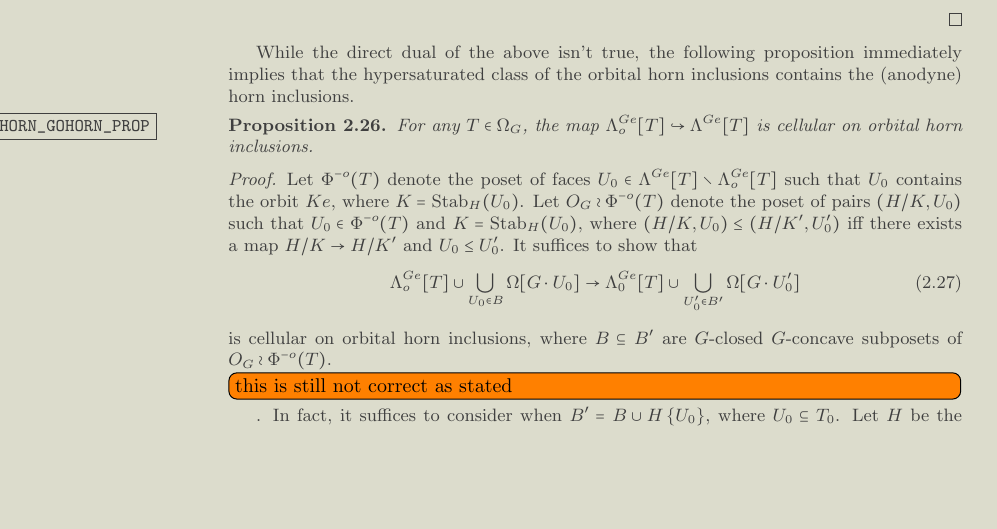
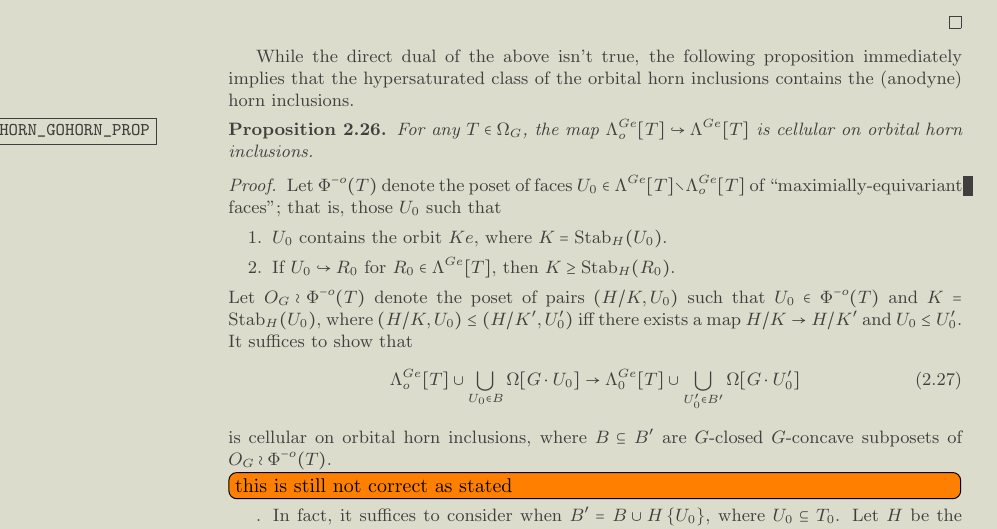
Before and after one commit to Dendroidal/EqSegSpaces, a LaTeX document (EqDenEqSimpOp.tex): part of page 4 of 17, cut so that both start at the same text, the shorter picture padded with empty space. Compiled offline with pdfLaTeX.

Commit message:
tiny edit/test

```diff
--- a/EqDenEqSimpOp.tex
+++ b/EqDenEqSimpOp.tex
@@ -335,7 +335,11 @@ the (anodyne) horn inclusions.
 \end{proposition}
 \begin{proof}
       Let $\Phi^{-o}(T)$ denote the poset of faces $U_0 \in \Lambda^{G e}[T] \setminus \Lambda^{G e}_o[T]$
-      such that $U_0$ contains the orbit $K e$, where $K = \mathrm{Stab}_H(U_0)$.
+      of ``maximially-equivariant faces''; that is, those $U_0$ such that
+      \begin{enumerate}
+      \item $U_0$ contains the orbit $K e$, where $K = \mathrm{Stab}_H(U_0)$.
+      \item If $U_0 \into R_0$ for $R_0 \in \Lambda^{G e}[T]$, then $K \geq \mathrm{Stab}_H(R_0)$.
+      \end{enumerate}
       Let $O_G \wr \Phi^{-o}(T)$ denote the poset of pairs $(H/K, U_0)$ such that
       $U_0 \in \Phi^{-o}(T)$ and
       $K = \mathrm{Stab}_H(U_0)$, where
```
